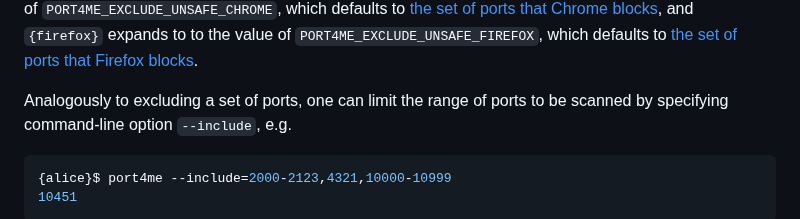
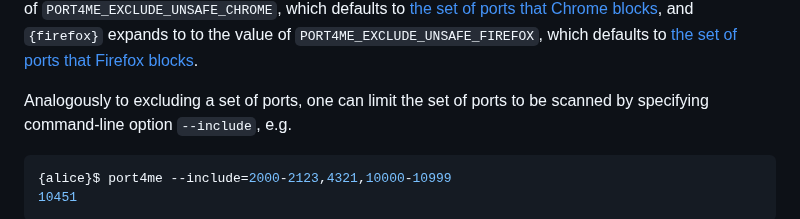
Before and after one commit to HenrikBengtsson/port4me, a Markdown page: README.md, the part around the change. Drawn GitHub-style.

Commit message:
README: 'range of ports' -> 'set of ports'

```diff
--- a/README.md
+++ b/README.md
@@ -251,7 +251,7 @@ that Chrome blocks], and `{firefox}` expands to to the value of
 that Firefox blocks].
 
 
-Analogously to excluding a set of ports, one can limit the range of
+Analogously to excluding a set of ports, one can limit the set of
 ports to be scanned by specifying command-line option `--include`,
 e.g.
 
```
